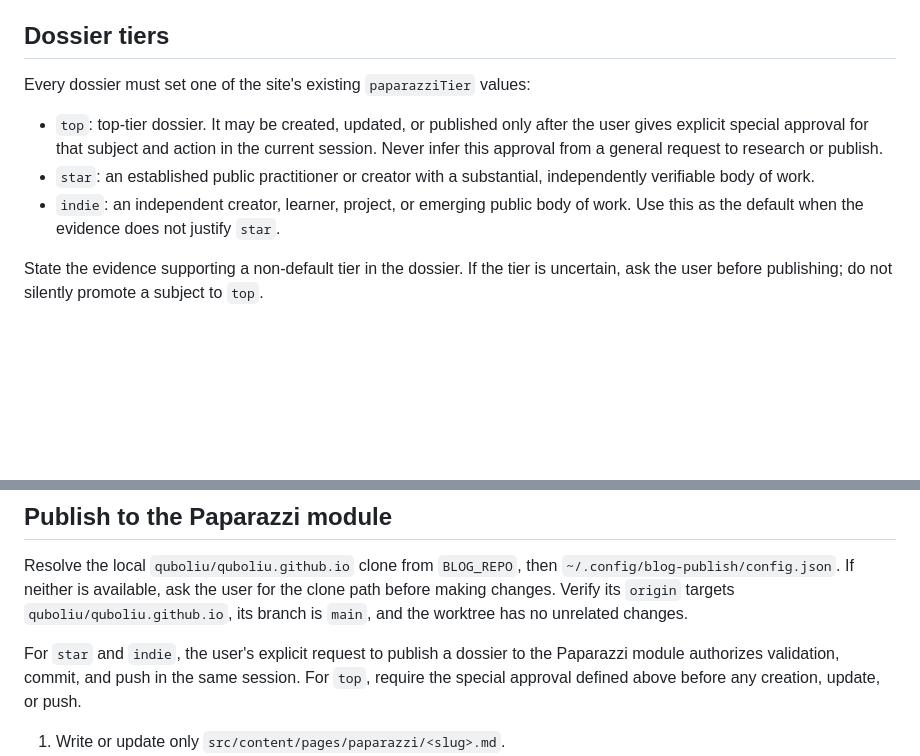
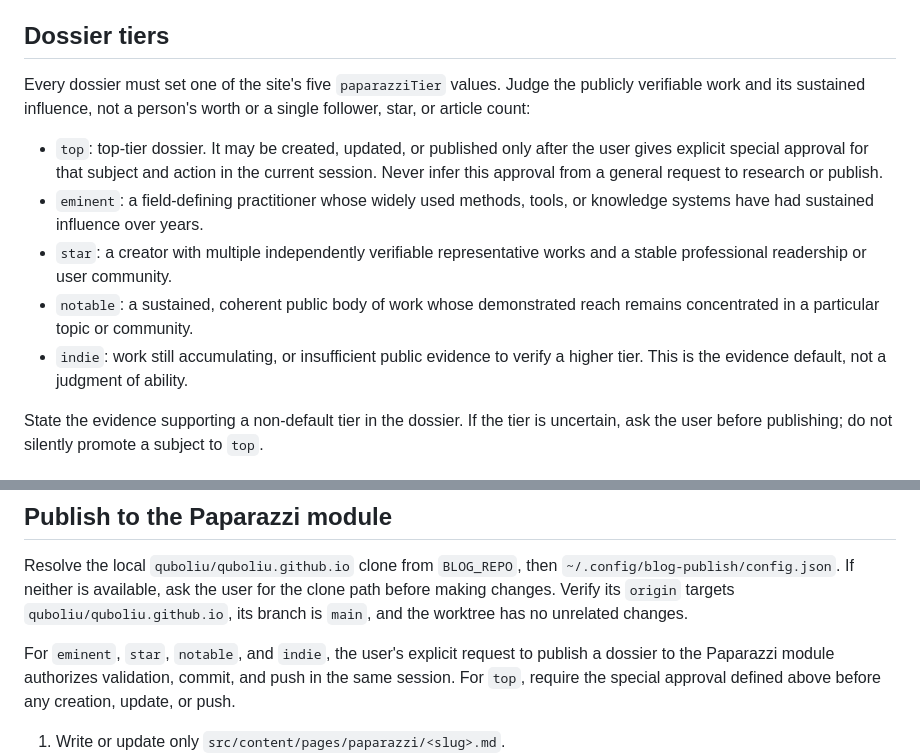
Before and after one commit to quboliu/boliu-agent, a Markdown page: skills/paparazzi/SKILL.md, 2 parts joined by grey strips. Drawn GitHub-style; blank space fills up the shorter version.

Commit message:
skills: expand paparazzi dossier tiers to five

```diff
--- a/skills/paparazzi/SKILL.md
+++ b/skills/paparazzi/SKILL.md
@@ -31,16 +31,22 @@ Publish the finished dossier in the `Paparazzi` module of
 
 ## Dossier tiers
 
-Every dossier must set one of the site's existing `paparazziTier` values:
+Every dossier must set one of the site's five `paparazziTier` values. Judge the
+publicly verifiable work and its sustained influence, not a person's worth or a
+single follower, star, or article count:
 
 - `top`: top-tier dossier. It may be created, updated, or published only after
   the user gives explicit special approval for that subject and action in the
   current session. Never infer this approval from a general request to research
   or publish.
-- `star`: an established public practitioner or creator with a substantial,
-  independently verifiable body of work.
-- `indie`: an independent creator, learner, project, or emerging public body of
-  work. Use this as the default when the evidence does not justify `star`.
+- `eminent`: a field-defining practitioner whose widely used methods, tools, or
+  knowledge systems have had sustained influence over years.
+- `star`: a creator with multiple independently verifiable representative works
+  and a stable professional readership or user community.
+- `notable`: a sustained, coherent public body of work whose demonstrated reach
+  remains concentrated in a particular topic or community.
+- `indie`: work still accumulating, or insufficient public evidence to verify a
+  higher tier. This is the evidence default, not a judgment of ability.
 
 State the evidence supporting a non-default tier in the dossier. If the tier is
 uncertain, ask the user before publishing; do not silently promote a subject to
@@ -98,7 +104,7 @@ the clone path before making changes. Verify its `origin` targets
 `quboliu/quboliu.github.io`, its branch is `main`, and the worktree has no
 unrelated changes.
 
-For `star` and `indie`, the user's explicit request to publish a dossier to the
+For `eminent`, `star`, `notable`, and `indie`, the user's explicit request to publish a dossier to the
 Paparazzi module authorizes validation, commit, and push in the same session.
 For `top`, require the special approval defined above before any creation,
 update, or push.
```
